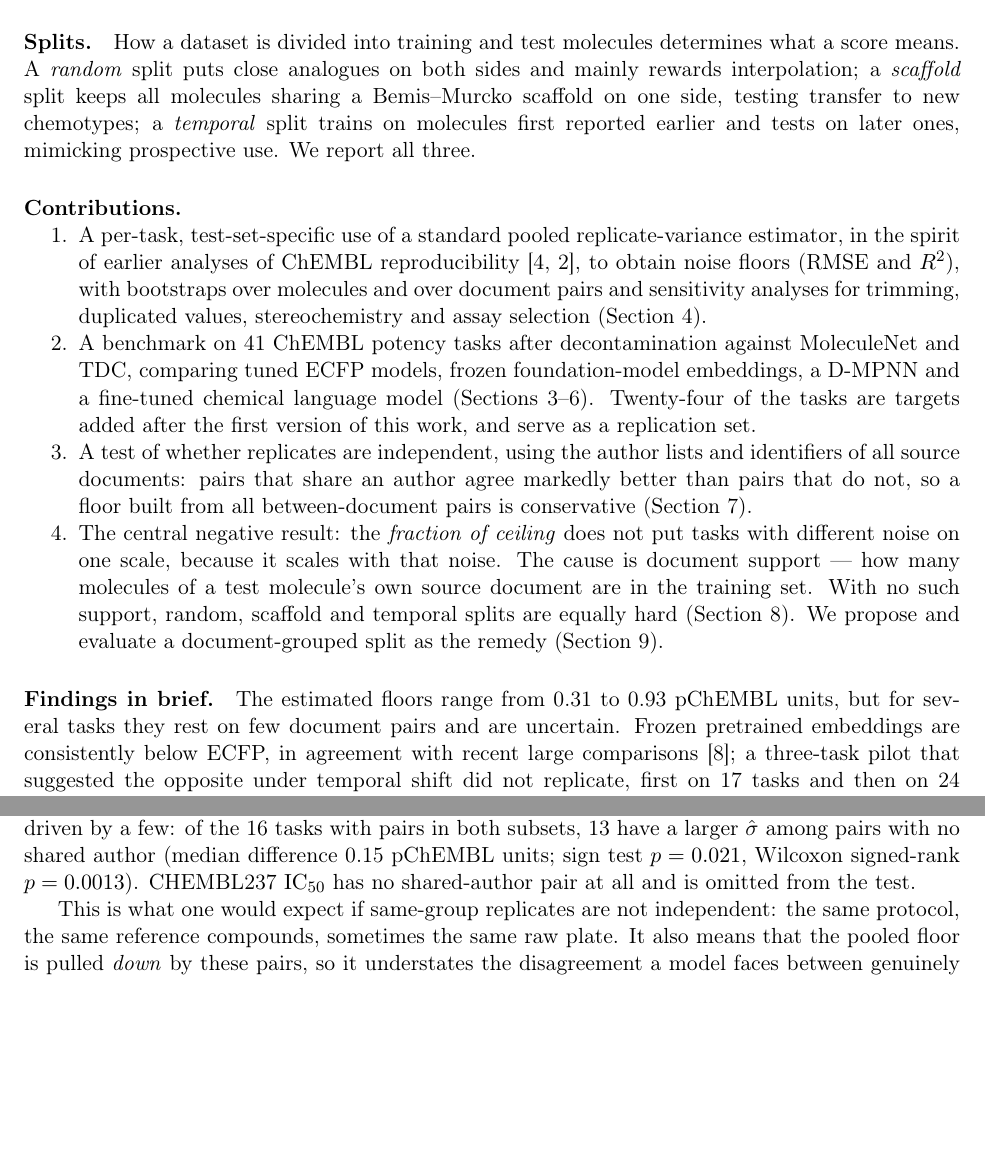
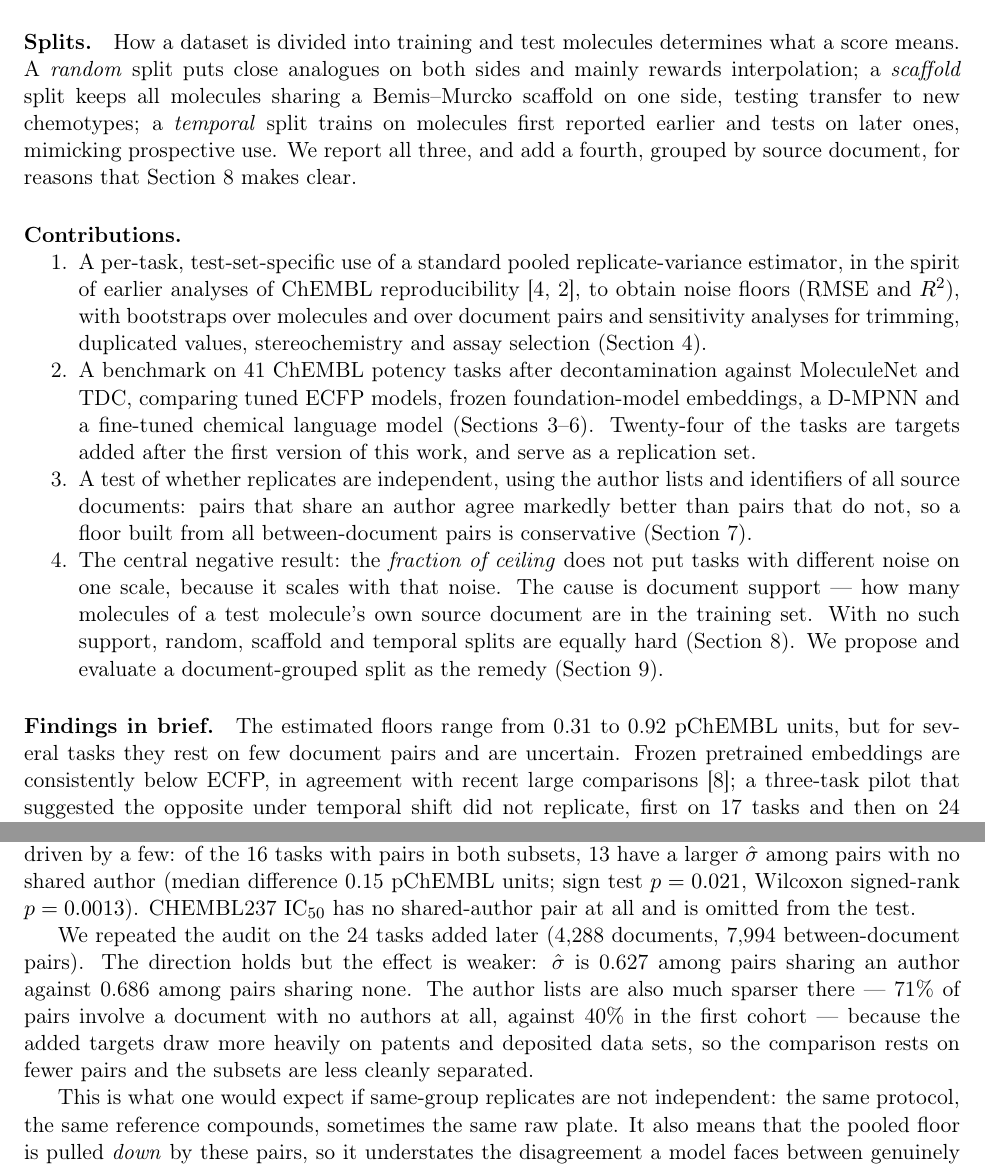
Before and after one commit to Ruskinkot1/noise-ceiling-mol, a LaTeX paper (paper/main.tex, which reads paper/sections/introduction.tex, paper/sections/provenance.tex): two parts of pages 2 and 9 of 26, joined at a grey line, cut so that both start at the same text, the shorter picture padded with empty space. Compiled offline with pdfLaTeX.

Commit message:
paper: pooled decontamination numbers and the provenance replication
Decontamination is now reported over all 41 tasks (9,689 of 220,208
molecules, 4.4%) instead of the first 17, the floor range matches the
computed tables, and the introduction says there are four splits. The
provenance audit records its replication on the 24 added tasks, where
the shared-author effect holds in direction but is weaker and rests on
sparser author lists.

Co-Authored-By: Claude Opus 5 <noreply@anthropic.com>

```diff
--- a/paper/sections/introduction.tex
+++ b/paper/sections/introduction.tex
@@ -3,7 +3,7 @@ Public potency data used to train and benchmark molecular machine-learning (ML)
 
 The same molecule measured against the same target in different documents often disagrees by more than 0.3 log units, and a sizeable fraction of pairs differ by more than one log unit~\cite{kalliokoski2013comparability,landrum2024combining}. Kramer et al.~\cite{kramer2012experimental} estimated the standard deviation of independent public $K_i$ measurements at 0.54 log units and the maximum achievable $R^2$ at about 0.81, and Brown et al.~\cite{brown2009healthy} argued that experimental error should set expectations for model performance. If two models differ in test error by less than this disagreement, a leaderboard gap says little about predictive quality. Later work bounds achievable performance by adding noise of an assumed or published size to labels~\cite{kolmar2021noise,crusius2025fitting}. Here we estimate the noise separately for each benchmark task, from molecules reported in at least two documents, and use it to put model scores on a common scale.
 
-\paragraph{Splits.} How a dataset is divided into training and test molecules determines what a score means. A \emph{random} split puts close analogues on both sides and mainly rewards interpolation; a \emph{scaffold} split keeps all molecules sharing a Bemis--Murcko scaffold on one side, testing transfer to new chemotypes; a \emph{temporal} split trains on molecules first reported earlier and tests on later ones, mimicking prospective use. We report all three.
+\paragraph{Splits.} How a dataset is divided into training and test molecules determines what a score means. A \emph{random} split puts close analogues on both sides and mainly rewards interpolation; a \emph{scaffold} split keeps all molecules sharing a Bemis--Murcko scaffold on one side, testing transfer to new chemotypes; a \emph{temporal} split trains on molecules first reported earlier and tests on later ones, mimicking prospective use. We report all three, and add a fourth, grouped by source document, for reasons that Section~\ref{sec:support} makes clear.
 
 \paragraph{Contributions.}
 \begin{enumerate}[nosep]
@@ -13,4 +13,4 @@ The same molecule measured against the same target in different documents often
 \item The central negative result: the \emph{fraction of ceiling} does not put tasks with different noise on one scale, because it scales with that noise. The cause is document support --- how many molecules of a test molecule's own source document are in the training set. With no such support, random, scaffold and temporal splits are equally hard (Section~\ref{sec:support}). We propose and evaluate a document-grouped split as the remedy (Section~\ref{sec:docsplit}).
 \end{enumerate}
 
-\paragraph{Findings in brief.} The estimated floors range from 0.31 to 0.93 pChEMBL units, but for several tasks they rest on few document pairs and are uncertain. Frozen pretrained embeddings are consistently below ECFP, in agreement with recent large comparisons~\cite{praski2025benchmarking}; a three-task pilot that suggested the opposite under temporal shift did not replicate, first on 17 tasks and then on 24 further targets. The result we did not expect is that ECFP scores below the estimated floor on 16 of the 41 tasks under a random split, and that this tracks the estimated noise rather than any property of the models. Section~\ref{sec:support} traces it to document support and shows that the three splits do not differ in difficulty once support is held at zero, which makes the familiar random--scaffold--temporal ordering largely an artefact of how ChEMBL data are divided. We therefore recommend reading the noise ceiling as a leakage detector, and report a document-grouped split that removes the support (Section~\ref{sec:docsplit}).
+\paragraph{Findings in brief.} The estimated floors range from 0.31 to 0.92 pChEMBL units, but for several tasks they rest on few document pairs and are uncertain. Frozen pretrained embeddings are consistently below ECFP, in agreement with recent large comparisons~\cite{praski2025benchmarking}; a three-task pilot that suggested the opposite under temporal shift did not replicate, first on 17 tasks and then on 24 further targets. The result we did not expect is that ECFP scores below the estimated floor on 16 of the 41 tasks under a random split, and that this tracks the estimated noise rather than any property of the models. Section~\ref{sec:support} traces it to document support and shows that the three splits do not differ in difficulty once support is held at zero, which makes the familiar random--scaffold--temporal ordering largely an artefact of how ChEMBL data are divided. We therefore recommend reading the noise ceiling as a leakage detector, and report a document-grouped split that removes the support (Section~\ref{sec:docsplit}).
--- a/paper/sections/provenance.tex
+++ b/paper/sections/provenance.tex
@@ -28,6 +28,8 @@ No shared author, identical removed & 1{,}920 & 1{,}609 & 0.655 [0.630, 0.678] \
 
 Documents that share an author agree substantially better than documents that do not: $\hat\sigma=0.50$ against $0.66$, and the two intervals do not overlap. Sharing the last author, the usual marker of one laboratory, gives the lowest value of all, $0.476$. The direction is consistent across tasks rather than driven by a few: of the 16 tasks with pairs in both subsets, 13 have a larger $\hat\sigma$ among pairs with no shared author (median difference 0.15 pChEMBL units; sign test $p=0.021$, Wilcoxon signed-rank $p=0.0013$). CHEMBL237 $\mathrm{IC}_{50}$ has no shared-author pair at all and is omitted from the test.
 
+We repeated the audit on the 24 tasks added later (4{,}288 documents, 7{,}994 between-document pairs). The direction holds but the effect is weaker: $\hat\sigma$ is 0.627 among pairs sharing an author against 0.686 among pairs sharing none. The author lists are also much sparser there --- 71\% of pairs involve a document with no authors at all, against 40\% in the first cohort --- because the added targets draw more heavily on patents and deposited data sets, so the comparison rests on fewer pairs and the subsets are less cleanly separated.
+
 This is what one would expect if same-group replicates are not independent: the same protocol, the same reference compounds, sometimes the same raw plate. It also means that the pooled floor is pulled \emph{down} by these pairs, so it understates the disagreement a model faces between genuinely independent sources. Restricting to pairs with no shared author raises $\hat\sigma$ from 0.622 to 0.655, about 5\%, and the corresponding $\mathrm{RMSE}_{\mathrm{floor}}$ by the same factor. The effect goes in the direction that makes models look \emph{further} from the ceiling, not closer, so it does not explain the $f>1$ cases of Section~\ref{sec:results}.
 
 \paragraph{Re-publication.} A document pair is flagged as a probable re-publication when it shares at least 5 molecules and more than half of the shared values are numerically identical. 28 of the 2{,}780 task-level document pairs are flagged (a document pair is counted once per task in which both documents appear), covering 250 molecule pairs (5.0\% of all pairs); 20 of the 28 are in the same journal, and several involve recent deposited data sets re-reporting an earlier paper. Dropping them moves the pooled estimate from 0.622 to 0.637, and adds nothing beyond the shared-author correction: the no-shared-author subset is unchanged at 0.655 after removing them, because the flagged pairs are already outside it. Identical values are thus a visible but minor contributor, consistent with the robustness check in Section~\ref{sec:ceiling}.
```
Also changed, not shown: paper/sections/abstract.tex (+1 -1 lines), paper/sections/data.tex (+2 -2 lines).
